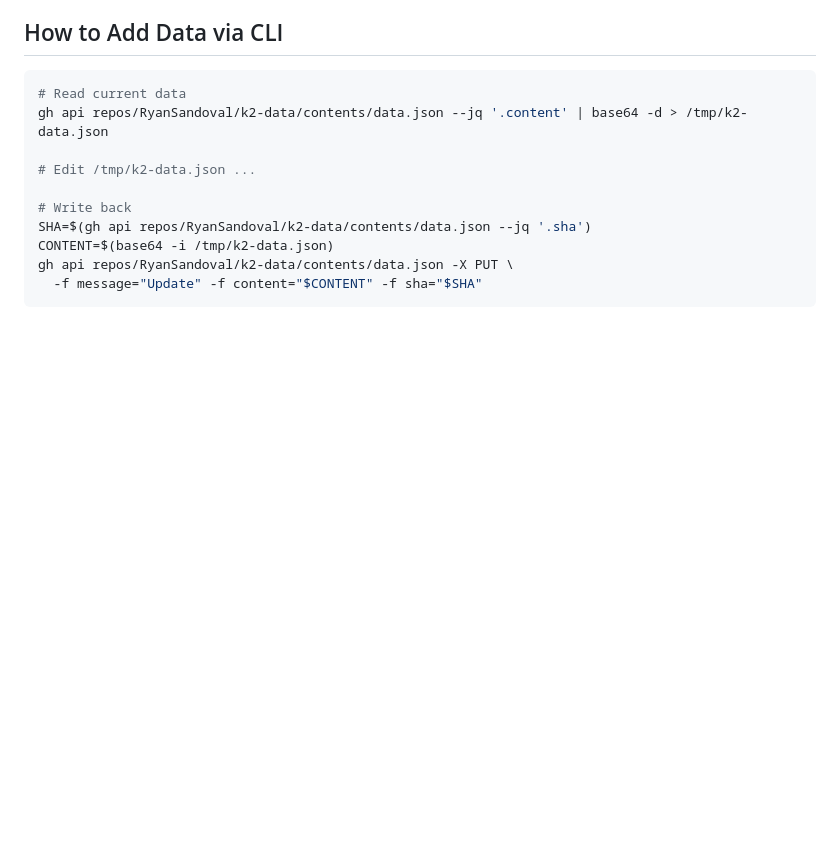
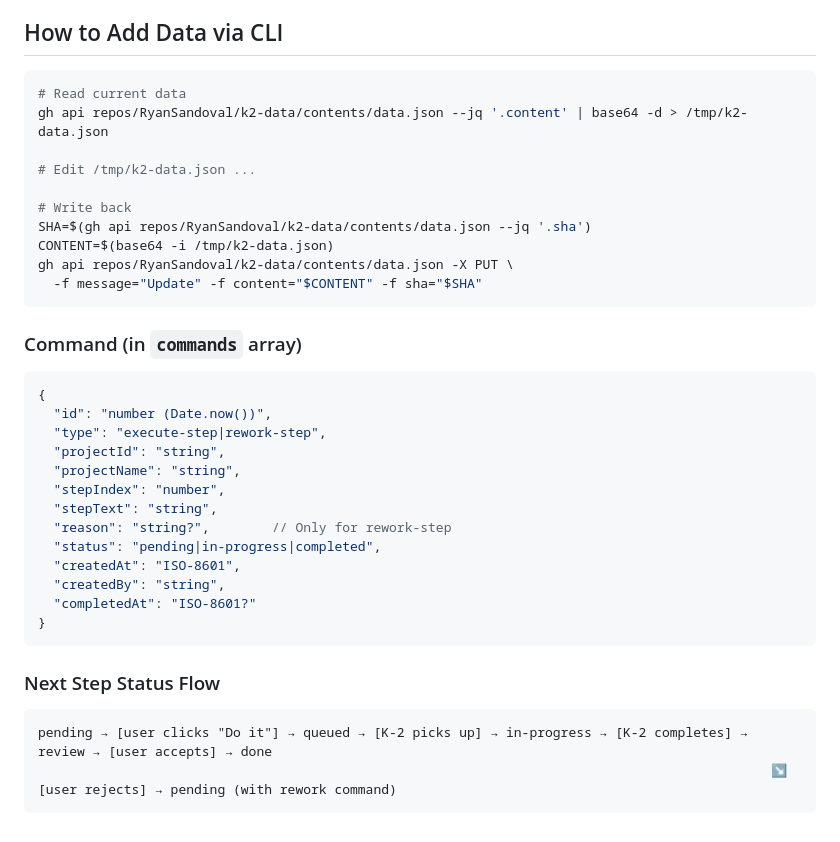
Before and after one commit to RyanSandoval/k2-dashboard, a Markdown page: SCHEMA.md, the part around the change. Rendered like a GitHub page; blank space fills up the shorter version.

Commit message:
Document command queue schema and step status flow

````diff
--- a/SCHEMA.md
+++ b/SCHEMA.md
@@ -145,3 +145,26 @@ CONTENT=$(base64 -i /tmp/k2-data.json)
 gh api repos/RyanSandoval/k2-data/contents/data.json -X PUT \
   -f message="Update" -f content="$CONTENT" -f sha="$SHA"
 ```
+
+### Command (in `commands` array)
+```json
+{
+  "id": "number (Date.now())",
+  "type": "execute-step|rework-step",
+  "projectId": "string",
+  "projectName": "string",
+  "stepIndex": "number",
+  "stepText": "string",
+  "reason": "string?",        // Only for rework-step
+  "status": "pending|in-progress|completed",
+  "createdAt": "ISO-8601",
+  "createdBy": "string",
+  "completedAt": "ISO-8601?"
+}
+```
+
+### Next Step Status Flow
+```
+pending → [user clicks "Do it"] → queued → [K-2 picks up] → in-progress → [K-2 completes] → review → [user accepts] → done
+                                                                                              ↘ [user rejects] → pending (with rework command)
+```
````
